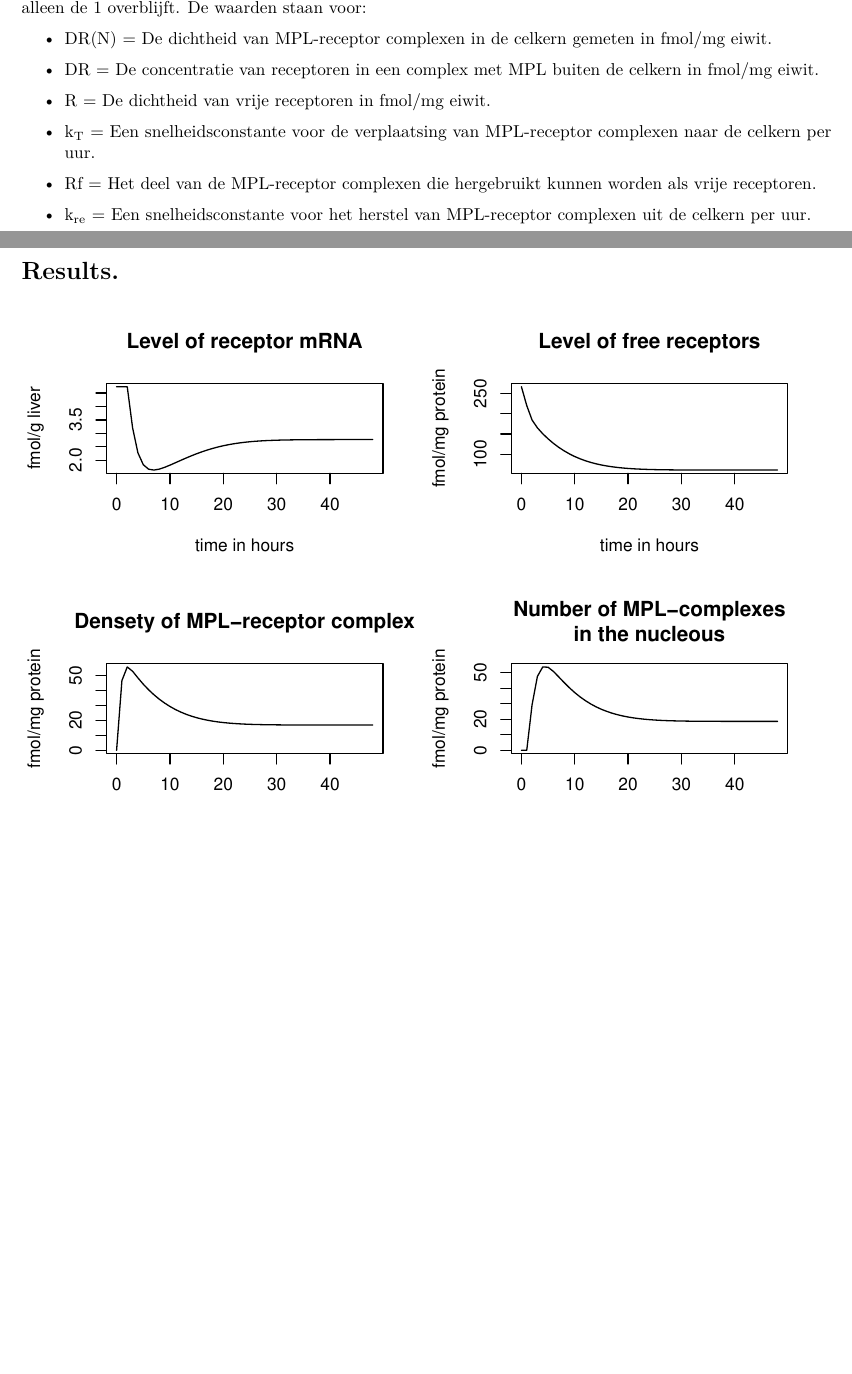
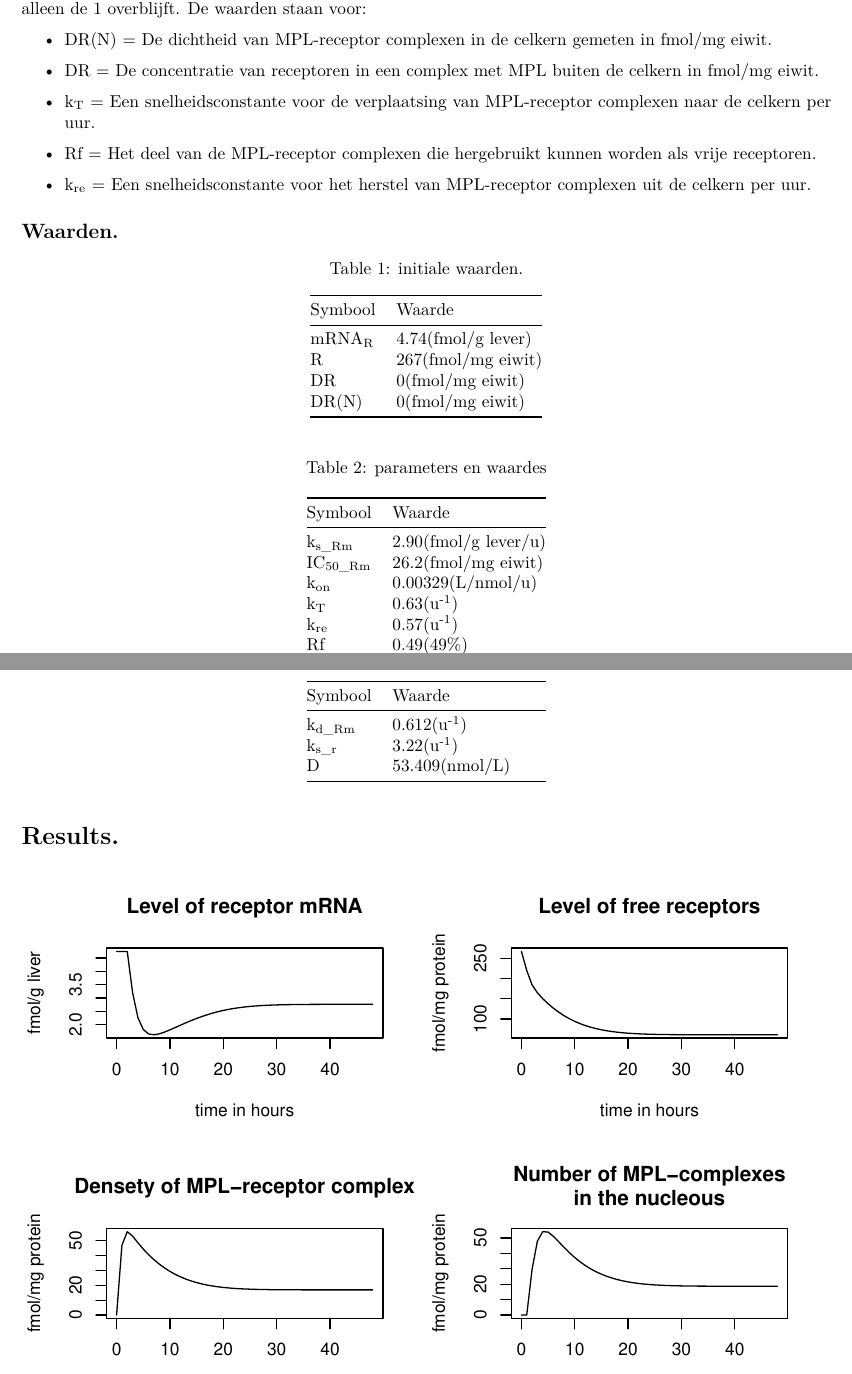
Before and after one commit to jorick44/thema8, an R Markdown document (project_Jorick/corticosteroid/Glucocorticoid receptor dynamica.Rmd): two parts of pages 4 and 5 of 6, joined at a grey line, cut so that both start at the same text, the shorter picture padded with empty space. Rendered offline with R 4.5, knitr and Pandoc, then LaTeX, with nearby package versions.

Commit message:
Added a part of the conclusion updated some pictures and added a tables of used values

````diff
--- a/project_Jorick/corticosteroid/Glucocorticoid receptor dynamica.Rmd
+++ b/project_Jorick/corticosteroid/Glucocorticoid receptor dynamica.Rmd
@@ -106,10 +102,28 @@ Uit dit model is de hoeveelheid MPL-receptor complex in de celkern te achterhale
 
 -   DR = De concentratie van receptoren in een complex met MPL buiten de celkern in fmol/mg eiwit.
 
--   R = De dichtheid van vrije receptoren in fmol/mg eiwit.
-
 -   k~T~ = Een snelheidsconstante voor de verplaatsing van MPL-receptor complexen naar de celkern per uur.
 
 -   Rf = Het deel van de MPL-receptor complexen die hergebruikt kunnen worden als vrije receptoren.
 
 -   k~re~ = Een snelheidsconstante voor het herstel van MPL-receptor complexen uit de celkern per uur.
+
+## Waarden.
+
+| Symbool | Waarde             |
+|---------|--------------------|
+| mRNA~R~ | 4.74(fmol/g lever) |
+| R       | 267(fmol/mg eiwit) |
+| DR      | 0(fmol/mg eiwit)   |
+| DR(N)   | 0(fmol/mg eiwit)   |
+
+: initiale waarden.
+
+| Symbool   | Waarde               |
+|-----------|----------------------|
+| k~s_Rm~   | 2.90(fmol/g lever/u) |
+| IC~50_Rm~ | 26.2(fmol/mg eiwit)  |
+| k~on~     | 0.00329(L/nmol/u)    |
+| k~T~      | 0.63(u^-1^)          |
+| k~re~     | 0.57(u^-1^)          |
+| Rf        | 0.49(49%)            |
@@ -116,3 +131,8 @@ Uit dit model is de hoeveelheid MPL-receptor complex in de celkern te achterhale
+| k~d_Rm~   | 0.612(u^-1^)         |
+| k~s_r~    | 3.22(u^-1^)          |
+| D         | 53.409(nmol/L)       |
+
+: parameters en waardes
 
 ```{r, Model, include=FALSE}
 # Parameters
````
Also changed, not shown: project_Jorick/corticosteroid/Glucocorticoid-receptor-dynamica.pdf, project_Jorick/images/biomodel_GR_DR.png, project_Jorick/images/biomodel_GR_DRN.png, project_Jorick/images/biomodel_GR_R.png, project_Jorick/corticosteroid/Glucocorticoid receptor dynamica.Rmd (25 more changed lines).
